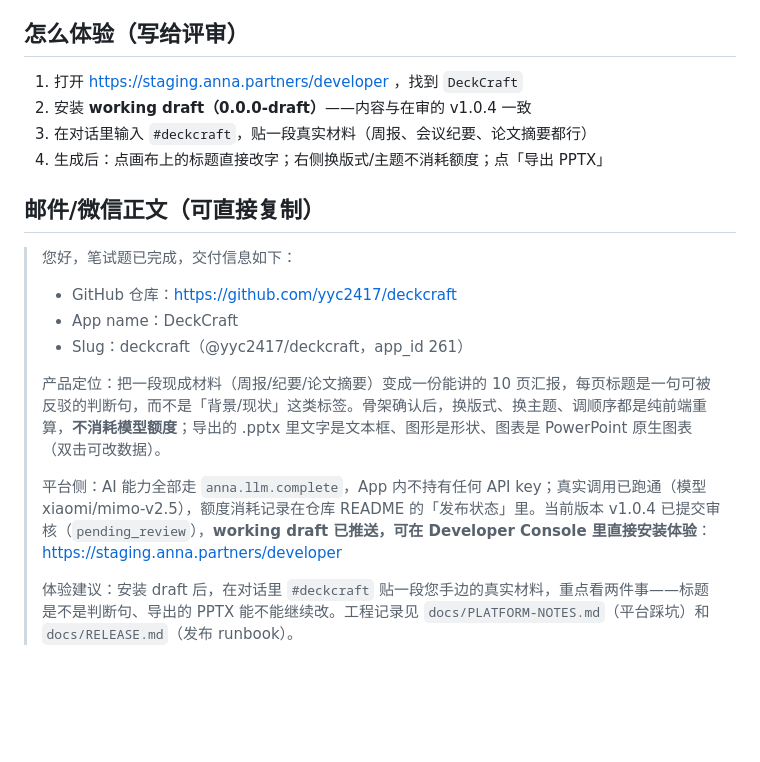
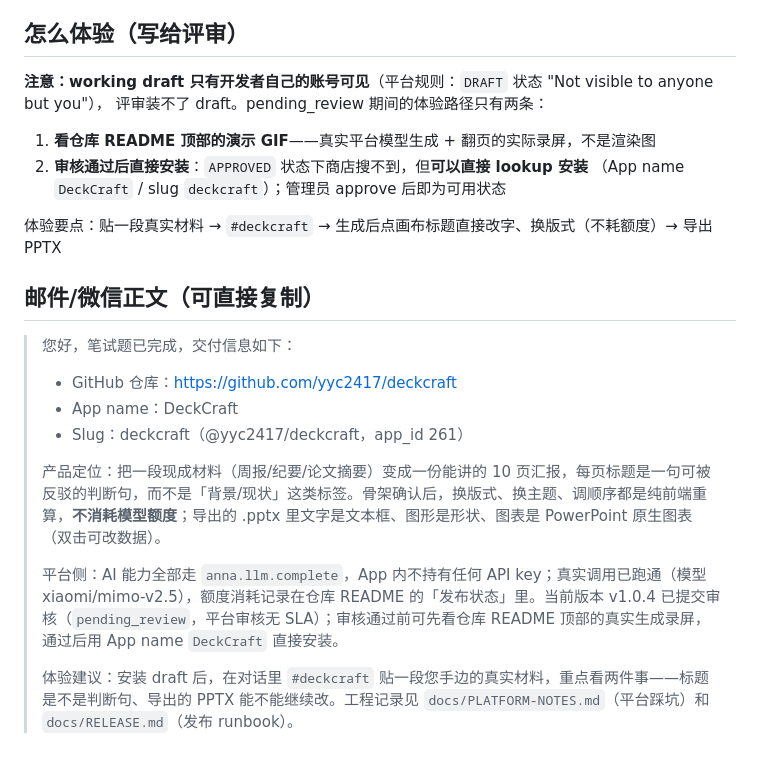
Before and after one commit to yyc2417/deckcraft, a Markdown page: docs/SUBMISSION.md, the part around the change. Drawn GitHub-style; blank space fills up the shorter version.

```diff
--- a/docs/SUBMISSION.md
+++ b/docs/SUBMISSION.md
@@ -21,10 +21,14 @@ DeckCraft：把一段现成材料变成一份「每页结论句都能被追问
 
 ## 怎么体验（写给评审）
 
-1. 打开 https://staging.anna.partners/developer ，找到 `DeckCraft`
-2. 安装 **working draft（0.0.0-draft）**——内容与在审的 v1.0.4 一致
-3. 在对话里输入 `#deckcraft`，贴一段真实材料（周报、会议纪要、论文摘要都行）
-4. 生成后：点画布上的标题直接改字；右侧换版式/主题不消耗额度；点「导出 PPTX」
+**注意：working draft 只有开发者自己的账号可见**（平台规则：`DRAFT` 状态 "Not visible to anyone but you"），
+评审装不了 draft。pending_review 期间的体验路径只有两条：
+
+1. **看仓库 README 顶部的演示 GIF**——真实平台模型生成 + 翻页的实际录屏，不是渲染图
+2. **审核通过后直接安装**：`APPROVED` 状态下商店搜不到，但**可以直接 lookup 安装**
+   （App name `DeckCraft` / slug `deckcraft`）；管理员 approve 后即为可用状态
+
+体验要点：贴一段真实材料 → `#deckcraft` → 生成后点画布标题直接改字、换版式（不耗额度）→ 导出 PPTX
 
 ## 邮件/微信正文（可直接复制）
 
@@ -36,6 +40,6 @@ DeckCraft：把一段现成材料变成一份「每页结论句都能被追问
 >
 > 产品定位：把一段现成材料（周报/纪要/论文摘要）变成一份能讲的 10 页汇报，每页标题是一句可被反驳的判断句，而不是「背景/现状」这类标签。骨架确认后，换版式、换主题、调顺序都是纯前端重算，**不消耗模型额度**；导出的 .pptx 里文字是文本框、图形是形状、图表是 PowerPoint 原生图表（双击可改数据）。
 >
-> 平台侧：AI 能力全部走 `anna.llm.complete`，App 内不持有任何 API key；真实调用已跑通（模型 xiaomi/mimo-v2.5），额度消耗记录在仓库 README 的「发布状态」里。当前版本 v1.0.4 已提交审核（`pending_review`），**working draft 已推送，可在 Developer Console 里直接安装体验**：https://staging.anna.partners/developer
+> 平台侧：AI 能力全部走 `anna.llm.complete`，App 内不持有任何 API key；真实调用已跑通（模型 xiaomi/mimo-v2.5），额度消耗记录在仓库 README 的「发布状态」里。当前版本 v1.0.4 已提交审核（`pending_review`，平台审核无 SLA）；审核通过前可先看仓库 README 顶部的真实生成录屏，通过后用 App name `DeckCraft` 直接安装。
 >
 > 体验建议：安装 draft 后，在对话里 `#deckcraft` 贴一段您手边的真实材料，重点看两件事——标题是不是判断句、导出的 PPTX 能不能继续改。工程记录见 `docs/PLATFORM-NOTES.md`（平台踩坑）和 `docs/RELEASE.md`（发布 runbook）。
```
Also changed, not shown: README.md (+2 -0 lines), assets/listing/demo.gif (added), 1 other file.
